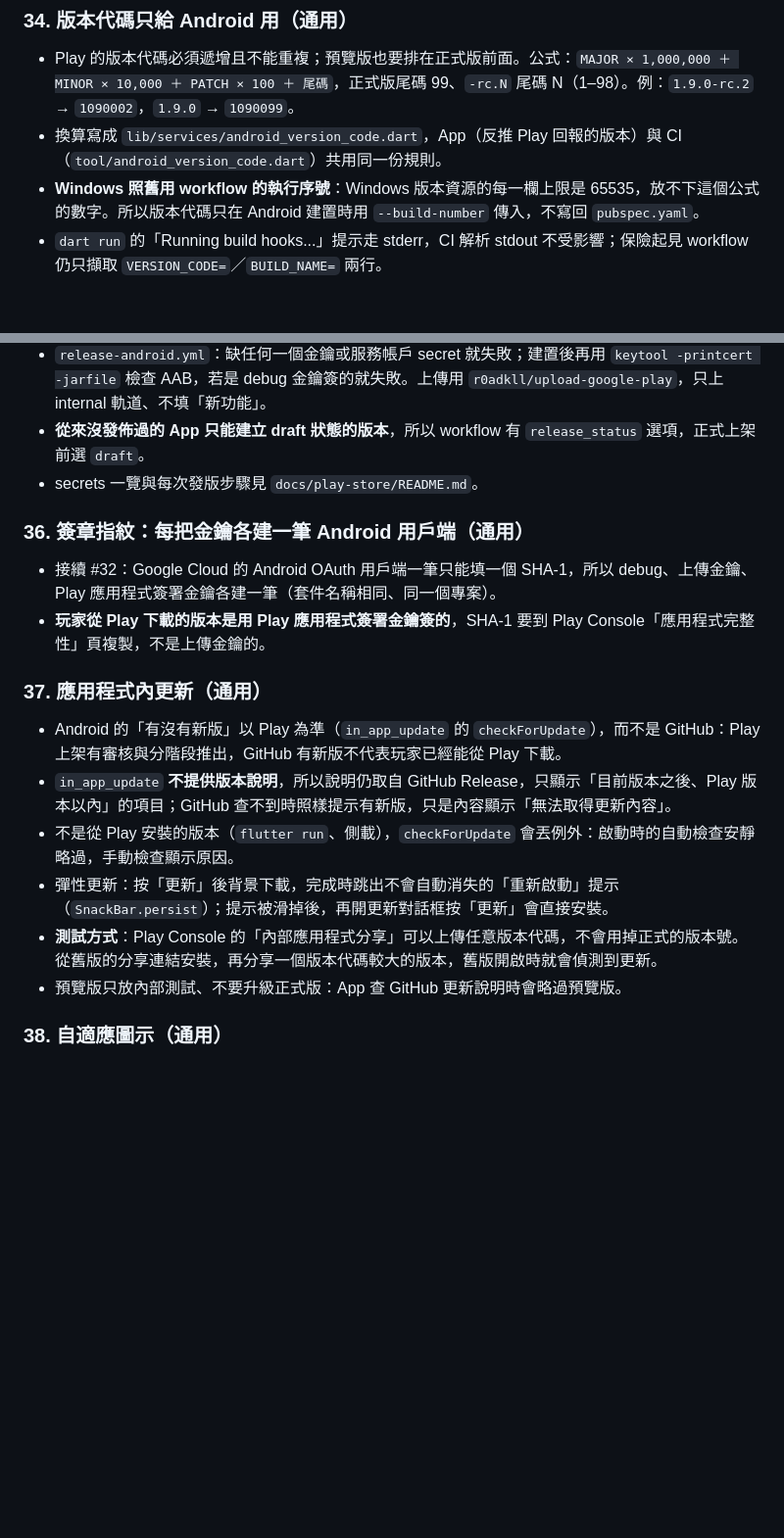
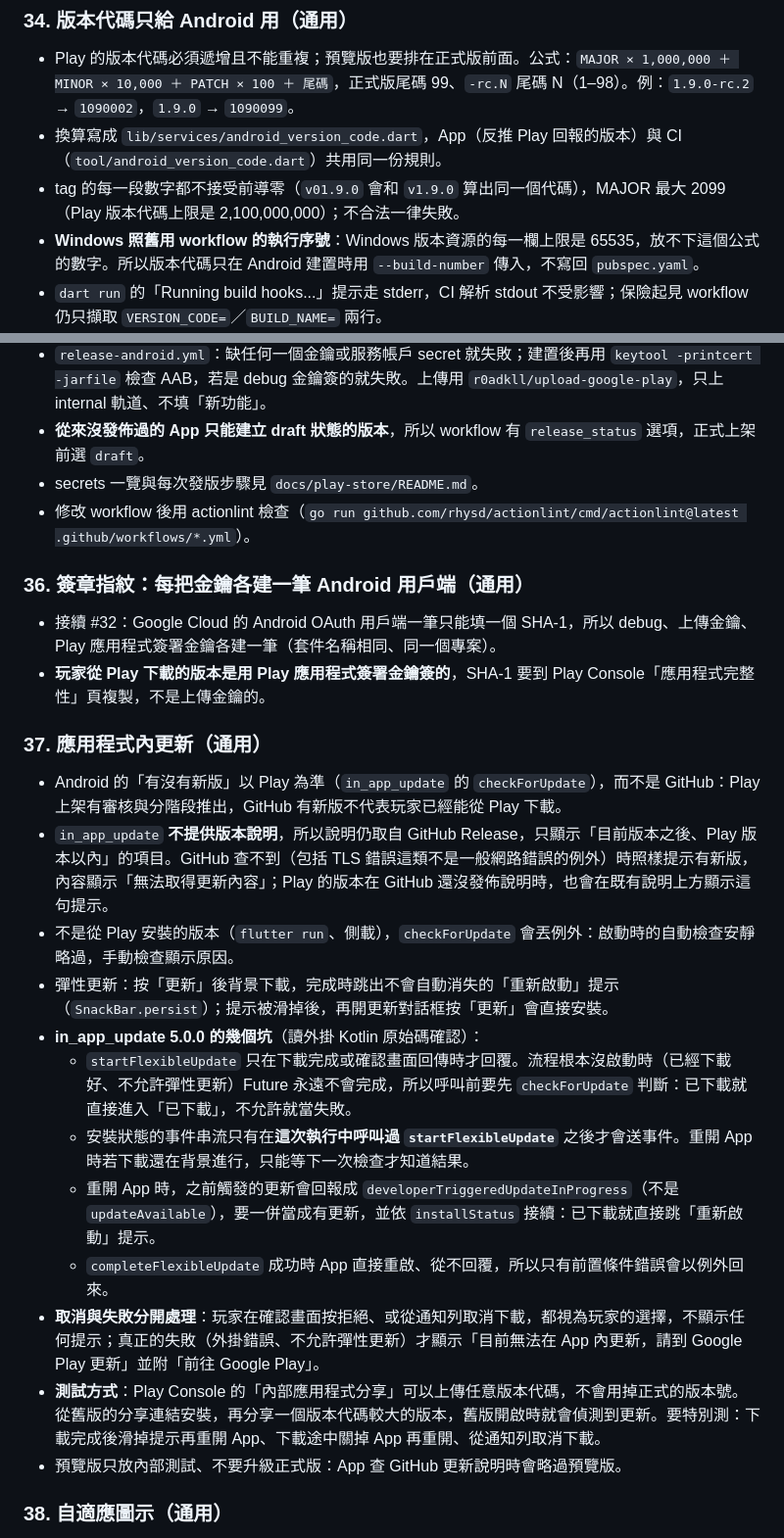
Before and after one commit to GoneTone/wuthering-waves-convene-gacha-analyzer, a Markdown page: docs/Android移植筆記.md, 2 parts joined by grey strips. Shown at 98% size. GitHub-like rendering; blank space fills up the shorter version.

Commit message:
docs(android): record in-app update pitfalls, backup exclusion and CA cleanup
Co-Authored-By: Claude Opus 5.5 <noreply@anthropic.com>
Claude-Session: https://claude.ai/code/session_01WreXjqEmJ2GoJo17JNX6YF

```diff
--- a/docs/Android移植筆記.md
+++ b/docs/Android移植筆記.md
@@ -371,6 +371,7 @@ encore API 回傳的圖片網址變成 `https://api-v2.encore.moe/api/resource/.
 
 - Play 的版本代碼必須遞增且不能重複；預覽版也要排在正式版前面。公式：`MAJOR × 1,000,000 ＋ MINOR × 10,000 ＋ PATCH × 100 ＋ 尾碼`，正式版尾碼 99、`-rc.N` 尾碼 N（1–98）。例：`1.9.0-rc.2` → `1090002`，`1.9.0` → `1090099`。
 - 換算寫成 `lib/services/android_version_code.dart`，App（反推 Play 回報的版本）與 CI（`tool/android_version_code.dart`）共用同一份規則。
+- tag 的每一段數字都不接受前導零（`v01.9.0` 會和 `v1.9.0` 算出同一個代碼），MAJOR 最大 2099（Play 版本代碼上限是 2,100,000,000）；不合法一律失敗。
 - **Windows 照舊用 workflow 的執行序號**：Windows 版本資源的每一欄上限是 65535，放不下這個公式的數字。所以版本代碼只在 Android 建置時用 `--build-number` 傳入，不寫回 `pubspec.yaml`。
 - `dart run` 的「Running build hooks...」提示走 stderr，CI 解析 stdout 不受影響；保險起見 workflow 仍只擷取 `VERSION_CODE=`／`BUILD_NAME=` 兩行。
 
@@ -381,6 +382,7 @@ encore API 回傳的圖片網址變成 `https://api-v2.encore.moe/api/resource/.
 - `release-android.yml`：缺任何一個金鑰或服務帳戶 secret 就失敗；建置後再用 `keytool -printcert -jarfile` 檢查 AAB，若是 debug 金鑰簽的就失敗。上傳用 `r0adkll/upload-google-play`，只上 internal 軌道、不填「新功能」。
 - **從來沒發佈過的 App 只能建立 draft 狀態的版本**，所以 workflow 有 `release_status` 選項，正式上架前選 `draft`。
 - secrets 一覽與每次發版步驟見 `docs/play-store/README.md`。
+- 修改 workflow 後用 actionlint 檢查（`go run github.com/rhysd/actionlint/cmd/actionlint@latest .github/workflows/*.yml`）。
 
 ### 36. 簽章指紋：每把金鑰各建一筆 Android 用戶端（通用）
 
@@ -390,10 +392,16 @@ encore API 回傳的圖片網址變成 `https://api-v2.encore.moe/api/resource/.
 ### 37. 應用程式內更新（通用）
 
 - Android 的「有沒有新版」以 Play 為準（`in_app_update` 的 `checkForUpdate`），而不是 GitHub：Play 上架有審核與分階段推出，GitHub 有新版不代表玩家已經能從 Play 下載。
-- `in_app_update` **不提供版本說明**，所以說明仍取自 GitHub Release，只顯示「目前版本之後、Play 版本以內」的項目；GitHub 查不到時照樣提示有新版，只是內容顯示「無法取得更新內容」。
+- `in_app_update` **不提供版本說明**，所以說明仍取自 GitHub Release，只顯示「目前版本之後、Play 版本以內」的項目。GitHub 查不到（包括 TLS 錯誤這類不是一般網路錯誤的例外）時照樣提示有新版，內容顯示「無法取得更新內容」；Play 的版本在 GitHub 還沒發佈說明時，也會在既有說明上方顯示這句提示。
 - 不是從 Play 安裝的版本（`flutter run`、側載），`checkForUpdate` 會丟例外：啟動時的自動檢查安靜略過，手動檢查顯示原因。
 - 彈性更新：按「更新」後背景下載，完成時跳出不會自動消失的「重新啟動」提示（`SnackBar.persist`）；提示被滑掉後，再開更新對話框按「更新」會直接安裝。
-- **測試方式**：Play Console 的「內部應用程式分享」可以上傳任意版本代碼，不會用掉正式的版本號。從舊版的分享連結安裝，再分享一個版本代碼較大的版本，舊版開啟時就會偵測到更新。
+- **in_app_update 5.0.0 的幾個坑**（讀外掛 Kotlin 原始碼確認）：
+  - `startFlexibleUpdate` 只在下載完成或確認畫面回傳時才回覆。流程根本沒啟動時（已經下載好、不允許彈性更新）Future 永遠不會完成，所以呼叫前要先 `checkForUpdate` 判斷：已下載就直接進入「已下載」，不允許就當失敗。
+  - 安裝狀態的事件串流只有在**這次執行中呼叫過 `startFlexibleUpdate`** 之後才會送事件。重開 App 時若下載還在背景進行，只能等下一次檢查才知道結果。
+  - 重開 App 時，之前觸發的更新會回報成 `developerTriggeredUpdateInProgress`（不是 `updateAvailable`），要一併當成有更新，並依 `installStatus` 接續：已下載就直接跳「重新啟動」提示。
+  - `completeFlexibleUpdate` 成功時 App 直接重啟、從不回覆，所以只有前置條件錯誤會以例外回來。
+- **取消與失敗分開處理**：玩家在確認畫面按拒絕、或從通知列取消下載，都視為玩家的選擇，不顯示任何提示；真正的失敗（外掛錯誤、不允許彈性更新）才顯示「目前無法在 App 內更新，請到 Google Play 更新」並附「前往 Google Play」。
+- **測試方式**：Play Console 的「內部應用程式分享」可以上傳任意版本代碼，不會用掉正式的版本號。從舊版的分享連結安裝，再分享一個版本代碼較大的版本，舊版開啟時就會偵測到更新。要特別測：下載完成後滑掉提示再重開 App、下載途中關掉 App 再重開、從通知列取消下載。
 - 預覽版只放內部測試、不要升級正式版：App 查 GitHub 更新說明時會略過預覽版。
 
 ### 38. 自適應圖示（通用）
```
Also changed, not shown: other parts of docs/Android移植筆記.md (+11 -0 lines).
